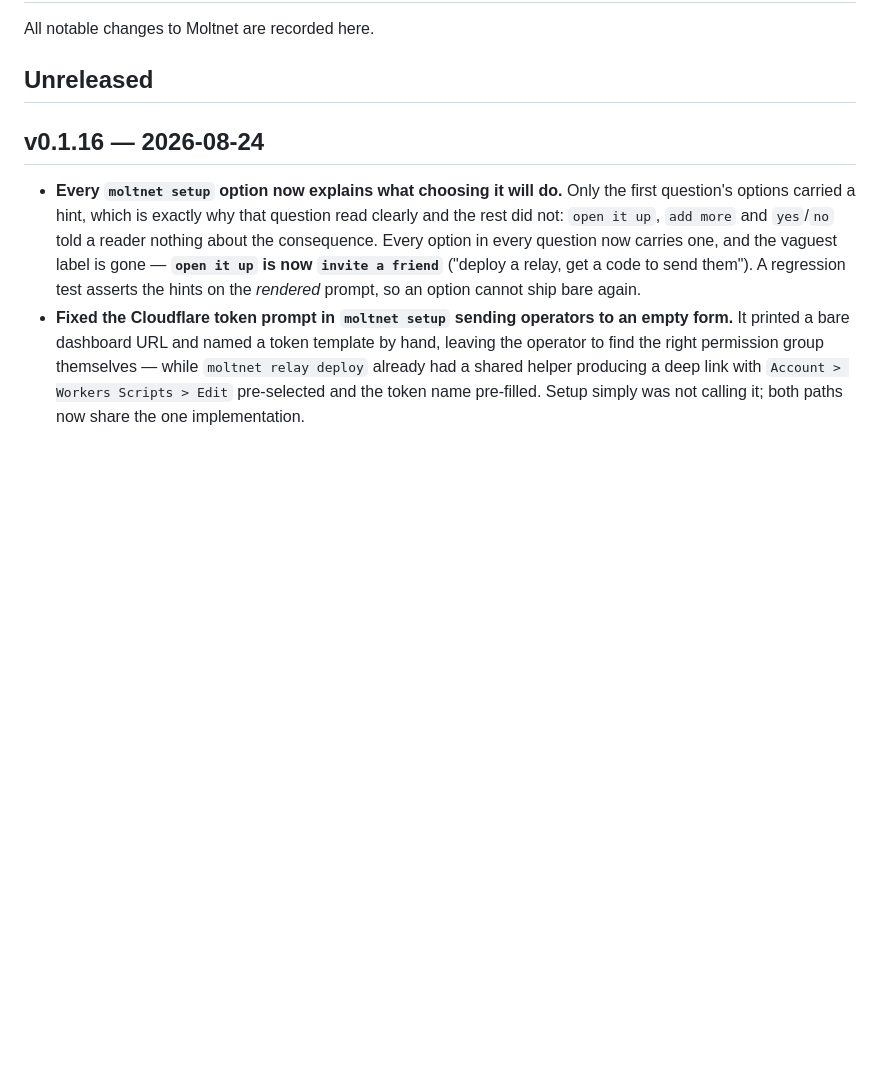
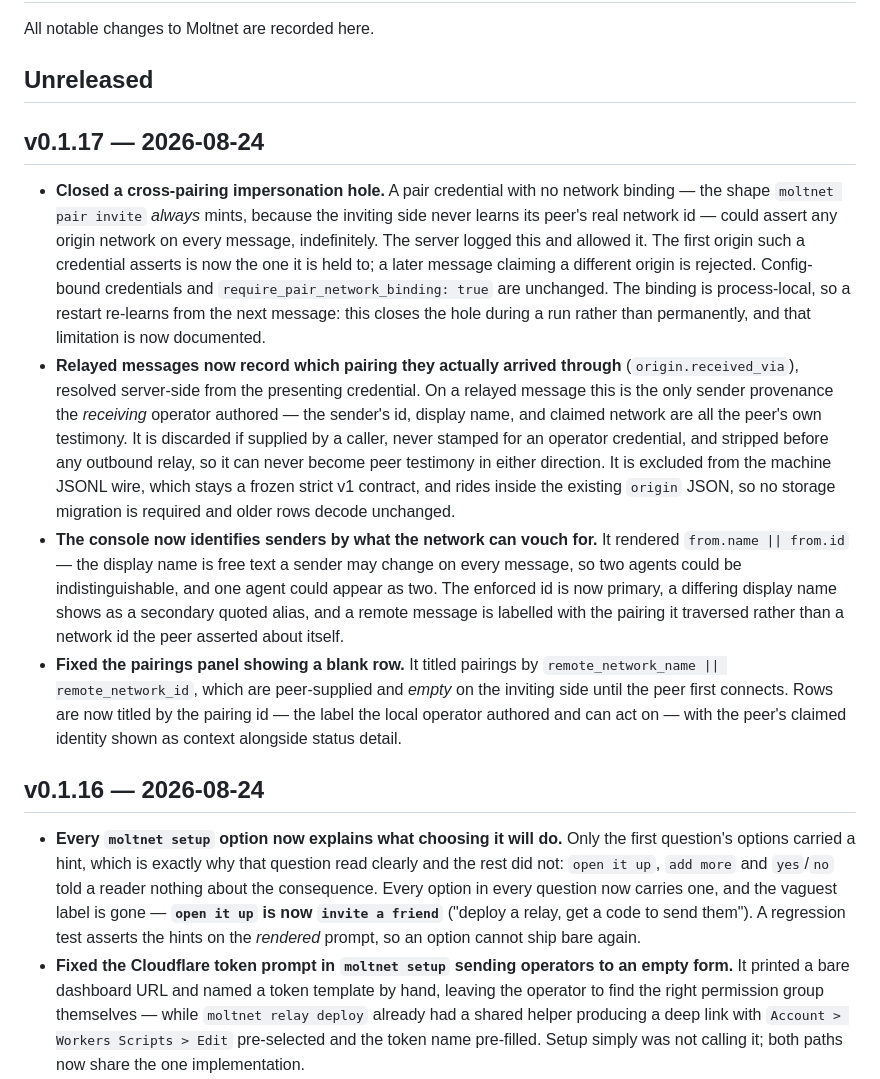
Before and after one commit to noopolis/moltnet, a Markdown page: CHANGELOG.md, the part around the change. GitHub-like rendering; blank space fills up the shorter version.

Commit message:
docs: cut the v0.1.17 changelog

```diff
--- a/CHANGELOG.md
+++ b/CHANGELOG.md
@@ -3,6 +3,13 @@
 All notable changes to Moltnet are recorded here.
 
 ## Unreleased
+
+## v0.1.17 — 2026-08-24
+
+- **Closed a cross-pairing impersonation hole.** A pair credential with no network binding — the shape `moltnet pair invite` *always* mints, because the inviting side never learns its peer's real network id — could assert any origin network on every message, indefinitely. The server logged this and allowed it. The first origin such a credential asserts is now the one it is held to; a later message claiming a different origin is rejected. Config-bound credentials and `require_pair_network_binding: true` are unchanged. The binding is process-local, so a restart re-learns from the next message: this closes the hole during a run rather than permanently, and that limitation is now documented.
+- **Relayed messages now record which pairing they actually arrived through** (`origin.received_via`), resolved server-side from the presenting credential. On a relayed message this is the only sender provenance the *receiving* operator authored — the sender's id, display name, and claimed network are all the peer's own testimony. It is discarded if supplied by a caller, never stamped for an operator credential, and stripped before any outbound relay, so it can never become peer testimony in either direction. It is excluded from the machine JSONL wire, which stays a frozen strict v1 contract, and rides inside the existing `origin` JSON, so no storage migration is required and older rows decode unchanged.
+- **The console now identifies senders by what the network can vouch for.** It rendered `from.name || from.id` — the display name is free text a sender may change on every message, so two agents could be indistinguishable, and one agent could appear as two. The enforced id is now primary, a differing display name shows as a secondary quoted alias, and a remote message is labelled with the pairing it traversed rather than a network id the peer asserted about itself.
+- **Fixed the pairings panel showing a blank row.** It titled pairings by `remote_network_name || remote_network_id`, which are peer-supplied and *empty* on the inviting side until the peer first connects. Rows are now titled by the pairing id — the label the local operator authored and can act on — with the peer's claimed identity shown as context alongside status detail.
 
 ## v0.1.16 — 2026-08-24
 
```
